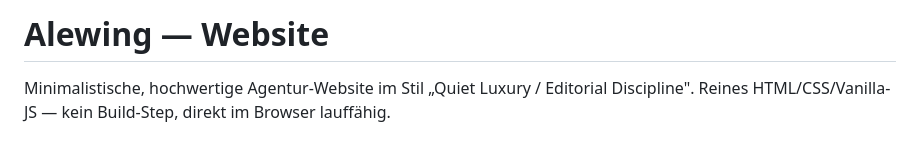
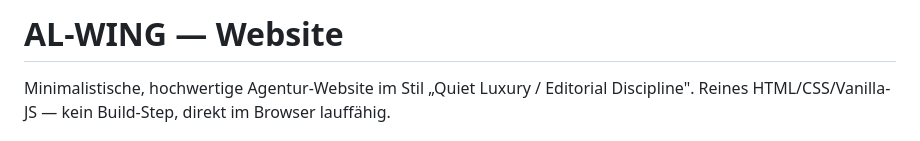
Before and after one commit to aiALG01/WebReitverein, a Markdown page: README.md, the part around the change. GitHub-like rendering.

```diff
--- a/README.md
+++ b/README.md
@@ -1,4 +1,4 @@
-# Alewing — Website
+# AL-WING — Website
 
 Minimalistische, hochwertige Agentur-Website im Stil „Quiet Luxury /
 Editorial Discipline". Reines HTML/CSS/Vanilla-JS — kein Build-Step, direkt
```
